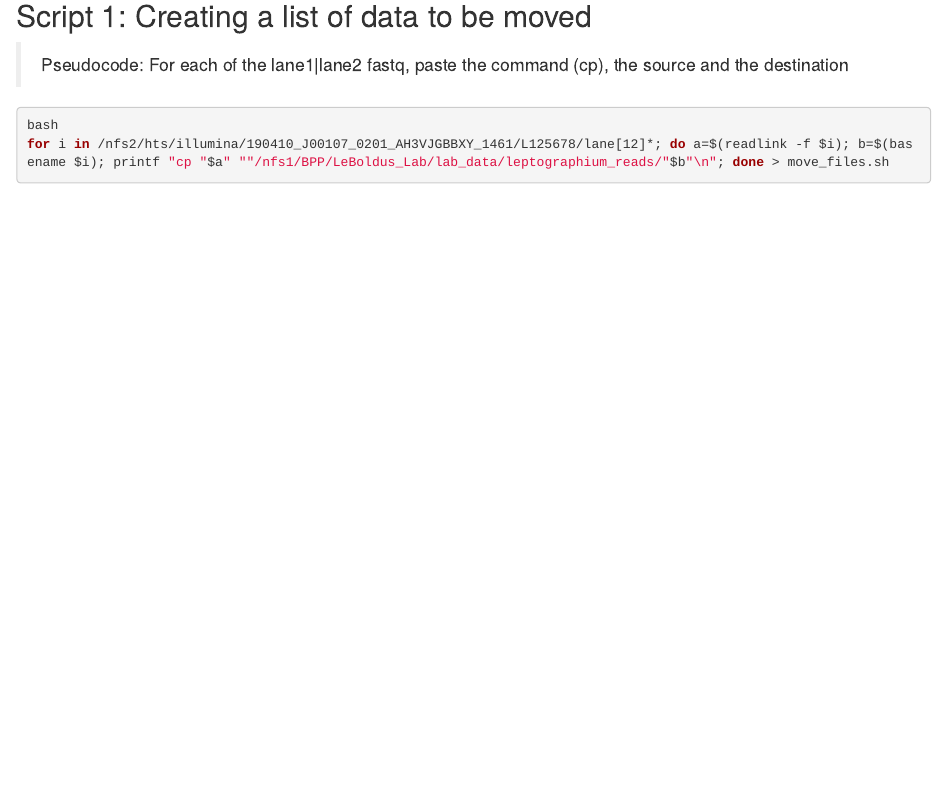
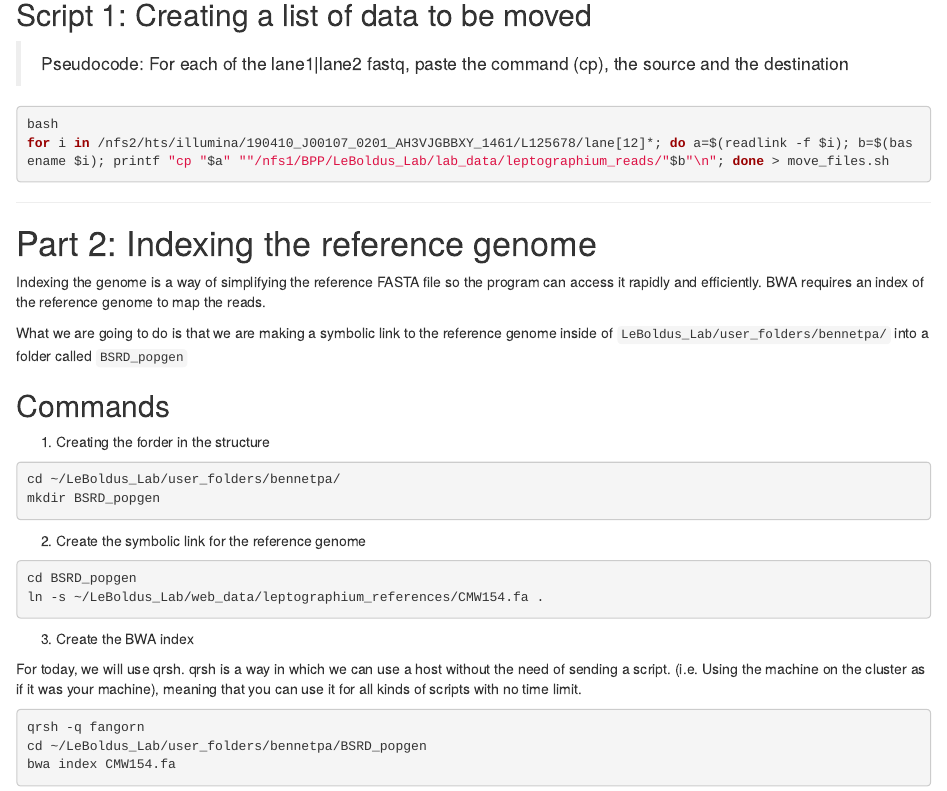
Before and after one commit to Patrick-Bennett/leptographium_popgen, an R Markdown document (Procedure.Rmd): the page in a window 1100 px wide, from 290 px down. Rendered offline with R 4.5, knitr and Pandoc, with nearby package versions.

Commit message:
Added steps for BWA indexing

````diff
--- a/Procedure.Rmd
+++ b/Procedure.Rmd
@@ -21,3 +21,37 @@ editor_options:
 bash
 for i in /nfs2/hts/illumina/190410_J00107_0201_AH3VJGBBXY_1461/L125678/lane[12]*; do a=$(readlink -f $i); b=$(basename $i); printf "cp "$a" ""/nfs1/BPP/LeBoldus_Lab/lab_data/leptographium_reads/"$b"\n"; done > move_files.sh
 ```
+
+***
+
+# Part 2: Indexing the reference genome
+
+Indexing the genome is a way of simplifying the reference FASTA file so the program can access it rapidly and efficiently. BWA requires an index of the reference genome to map the reads.
+
+What we are going to do is that we are making a symbolic link to the reference genome inside of `LeBoldus_Lab/user_folders/bennetpa/` into a folder called `BSRD_popgen`
+
+## Commands
+
+1. Creating the forder in the structure
+
+```bash
+cd ~/LeBoldus_Lab/user_folders/bennetpa/
+mkdir BSRD_popgen
+```
+
+2. Create the symbolic link for the reference genome
+
+```bash
+cd BSRD_popgen
+ln -s ~/LeBoldus_Lab/web_data/leptographium_references/CMW154.fa .
+```
+
+3. Create the BWA index
+
+For today, we will use qrsh. qrsh is a way in which we can use a host without the need of sending a script. (i.e. Using the machine on the cluster as if it was your machine), meaning that you can use it for all kinds of scripts with no time limit.
+
+```bash
+qrsh -q fangorn
+cd ~/LeBoldus_Lab/user_folders/bennetpa/BSRD_popgen
+bwa index CMW154.fa
+```
````
Also changed, not shown: Procedure.nb.html.
